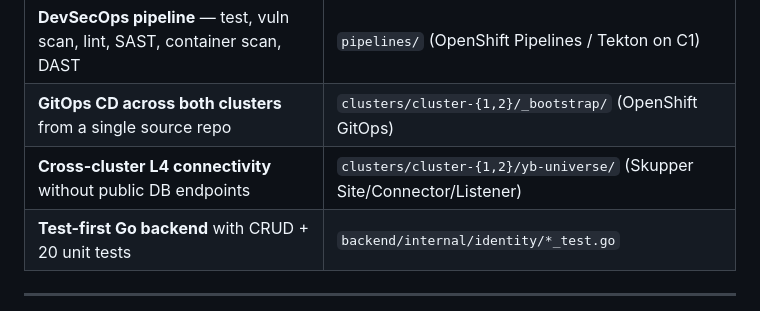
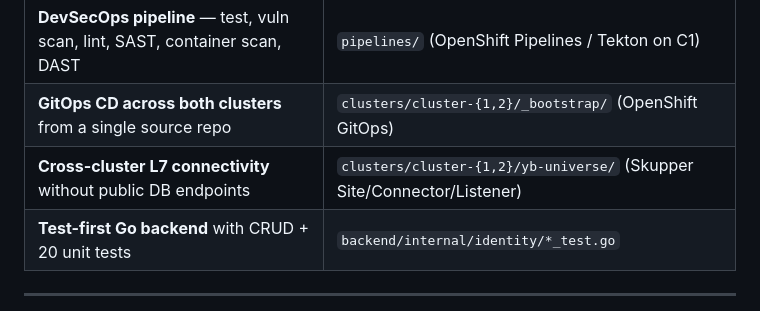
Before and after one commit to SaifRehman/application-level-replication, a Markdown page: README.md, the part around the change. Drawn GitHub-style.

```diff
--- a/README.md
+++ b/README.md
@@ -56,7 +56,7 @@ A **Tekton pipeline on cluster 1** (build, test, scan, sign, scan-image, scan-ap
 | **App is unaware of replication** — speaks plain SQL to its local DB | `backend/` (Go + `pgx` + `chi`) |
 | **DevSecOps pipeline** — test, vuln scan, lint, SAST, container scan, DAST | `pipelines/` (OpenShift Pipelines / Tekton on C1) |
 | **GitOps CD across both clusters** from a single source repo | `clusters/cluster-{1,2}/_bootstrap/` (OpenShift GitOps) |
-| **Cross-cluster L4 connectivity** without public DB endpoints | `clusters/cluster-{1,2}/yb-universe/` (Skupper Site/Connector/Listener) |
+| **Cross-cluster L7 connectivity** without public DB endpoints | `clusters/cluster-{1,2}/yb-universe/` (Skupper Site/Connector/Listener) |
 | **Test-first Go backend** with CRUD + 20 unit tests | `backend/internal/identity/*_test.go` |
 
 ---
```
